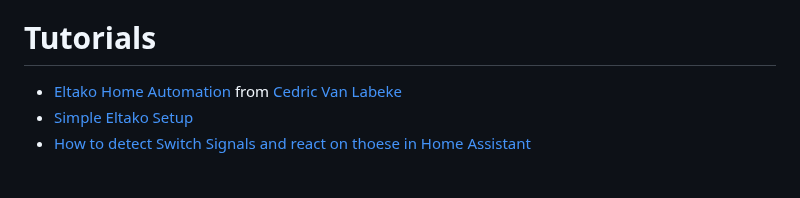
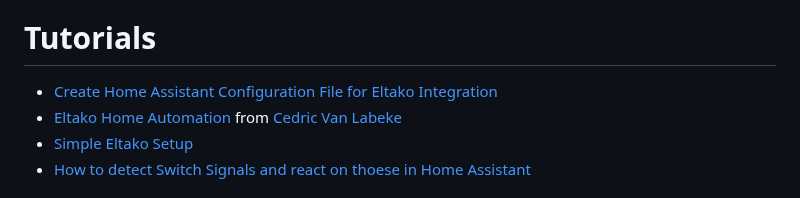
Before and after one commit to grimmpp/home-assistant-eltako, a Markdown page: README.md, the part around the change. Rendered like a GitHub page.

```diff
--- a/README.md
+++ b/README.md
@@ -117,6 +117,7 @@ Sender EEPs currently supported for the different platforms are:
 
 
 # Tutorials
+* [Create Home Assistant Configuration File for Eltako Integration](./eltakodevice_discovery/)
 * [Eltako Home Automation](https://github.com/cvanlabe/Eltako-home-automation) from [Cedric Van Labeke](https://github.com/cvanlabe)
 * [Simple Eltako Setup](./tutorials/simple_eltako_setup.md)
 * [How to detect Switch Signals and react on thoese in Home Assistant](./tutorials/rocker_switch/readme.md)
```
Also changed, not shown: tutorials/rocker_switch/readme.md (+4 -4 lines).
